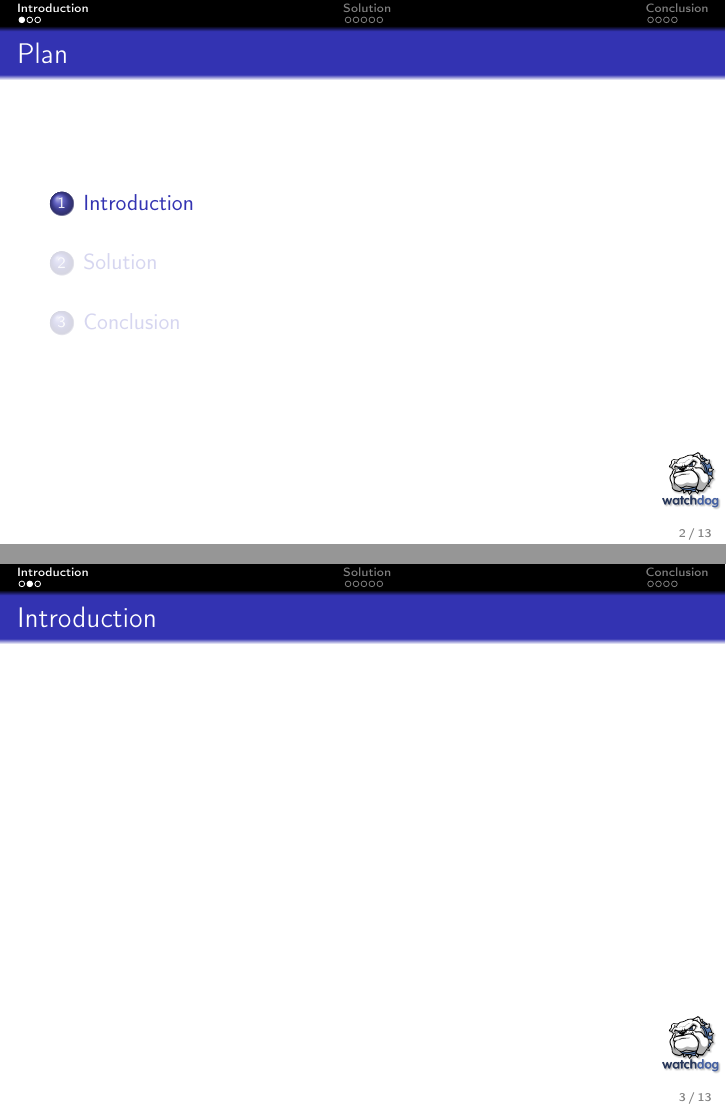
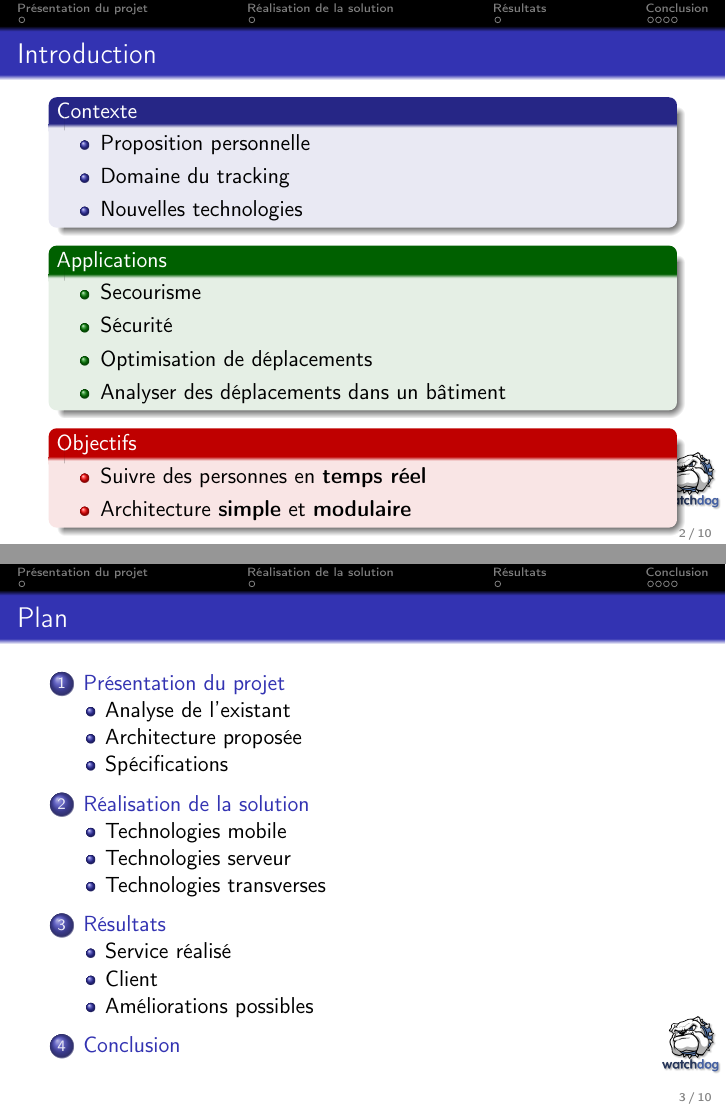
Before and after one commit to WatchDogZZ/docs, LaTeX slides (beamer/slide.tex): pages 2 and 3 of 15 before the commit and pages 4 and 5 of 14 after it, joined at a grey line. Compiled offline with pdfLaTeX.

Commit message:
Ajout intro et plan principal

```diff
--- a/beamer/slide.tex
+++ b/beamer/slide.tex
@@ -80,8 +80,35 @@
 
 %---------- Introduction
 
-  \section{Introduction}
-  \begin{frame}{\secname}
+  \begin{frame}{Introduction}
+
+    \begin{block}{Contexte}
+      \begin{itemize}
+        \item Proposition personnelle
+        \item Domaine du tracking
+        \item Nouvelles technologies
+      \end{itemize}
+    \end{block}
+
+    \pause
+
+    \begin{exampleblock}{Applications}
+      \begin{itemize}
+        \item Secourisme
+        \item Sécurité
+        \item Optimisation de déplacements
+        \item Analyser des déplacements dans un bâtiment
+      \end{itemize}
+    \end{exampleblock}
+
+    \pause
+
+    \begin{alertblock}{Objectifs}
+      \begin{itemize}
+        \item Suivre des personnes en \textbf{temps réel}
+        \item Architecture \textbf{simple} et \textbf{modulaire}
+      \end{itemize}
+    \end{alertblock}
 
   \end{frame}
 
@@ -93,6 +120,8 @@
 
 %---------- Etude
 
-  \section{Solution}
-  \begin{frame}
+  \section{Présentation du projet}
+    \subsection{Analyse de l'existant}
+    \subsection{Architecture proposée}
+    \subsection{Spécifications}
 
@@ -100 +128,2 @@
 
+  \section{Réalisation de la solution}
```
Also changed, not shown: beamer/slide.tex (23 more changed lines).
